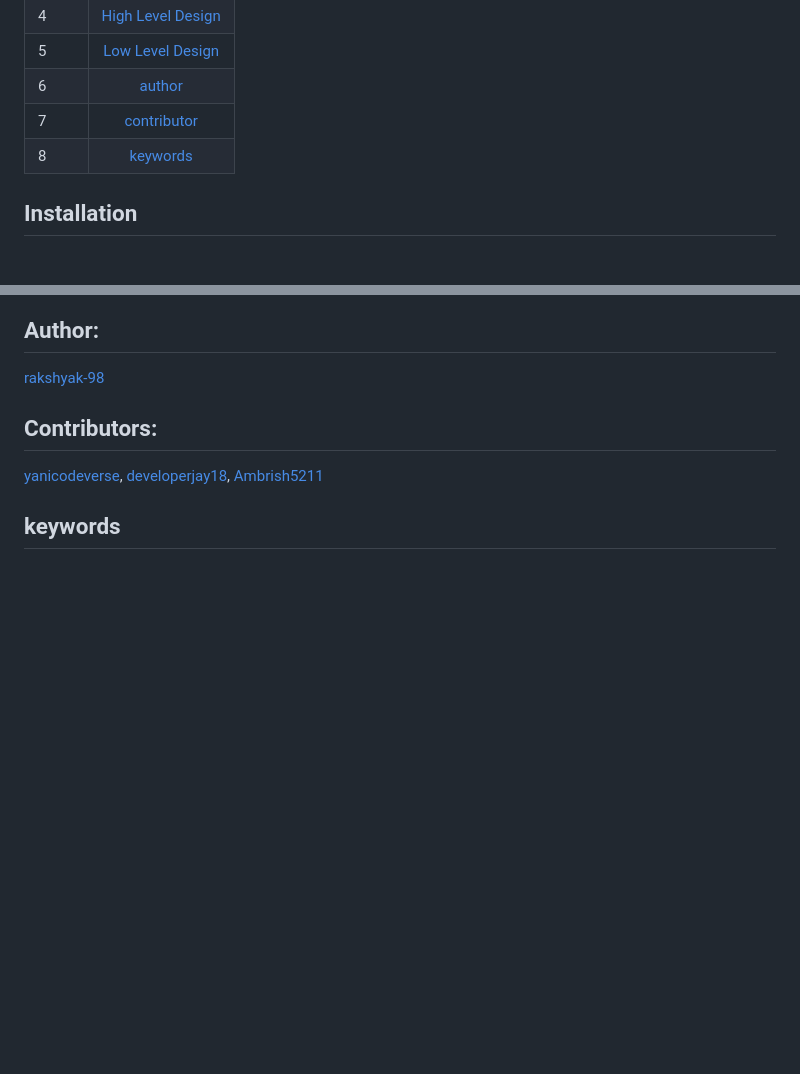
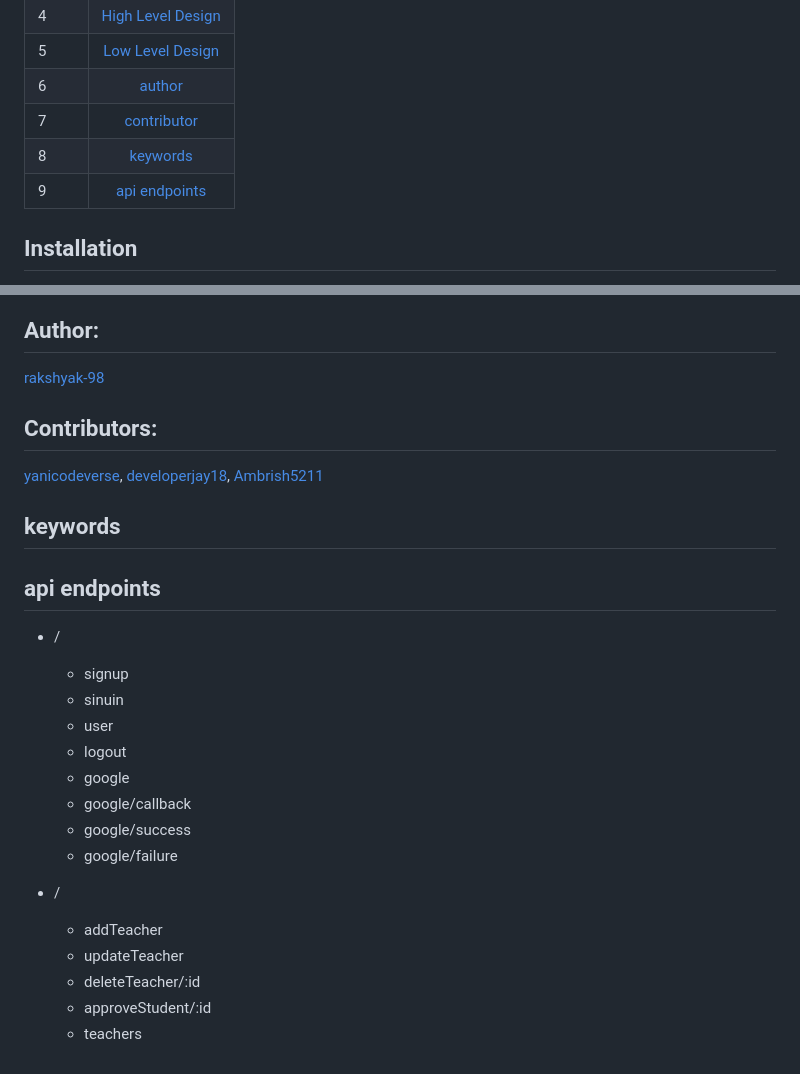
Before and after one commit to rakshyak-98/bookish-buddies, a Markdown page: README.md, 2 parts joined by grey strips. Drawn GitHub-style; blank space fills up the shorter version.

Commit message:
update: add api endpoints in readme file

```diff
--- a/README.md
+++ b/README.md
@@ -21,7 +21,7 @@ Booking appointment systems, either online or through traditional queueing syste
 |6| [author](#author)|
 |7| [contributor](#contributors)|
 |8| [keywords](#keywords)|
-
+|9| [api endpoints](#api-endpoints)
 
 ## Installation
 - backend (api/)
@@ -64,3 +64,21 @@ how it works:
 [yanicodeverse](https://github.com/yanicodeverse), [developerjay18](https://github.com/developerjay18), [Ambrish5211](https://github.com/Ambrish5211)
 
 ## keywords
+
+## api endpoints
+- /
+	- signup
+	- sinuin
+	- user
+	- logout
+	- google
+	- google/callback
+	- google/success
+	- google/failure
+
+- /
+	- addTeacher
+	- updateTeacher
+	- deleteTeacher/:id
+	- approveStudent/:id
+	- teachers
```
